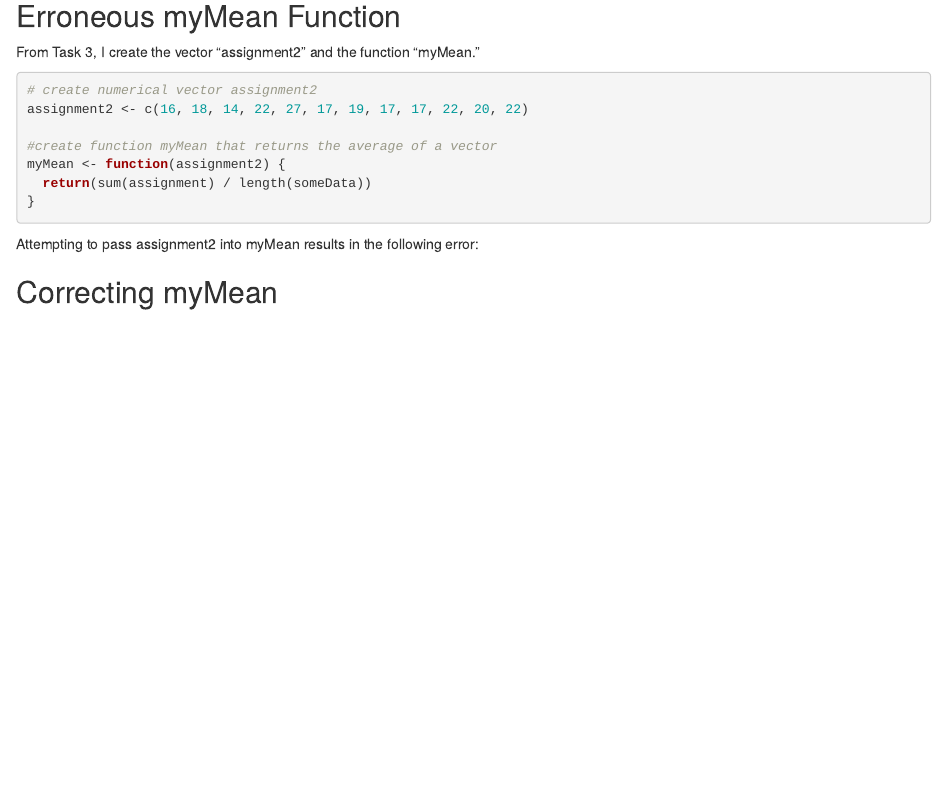
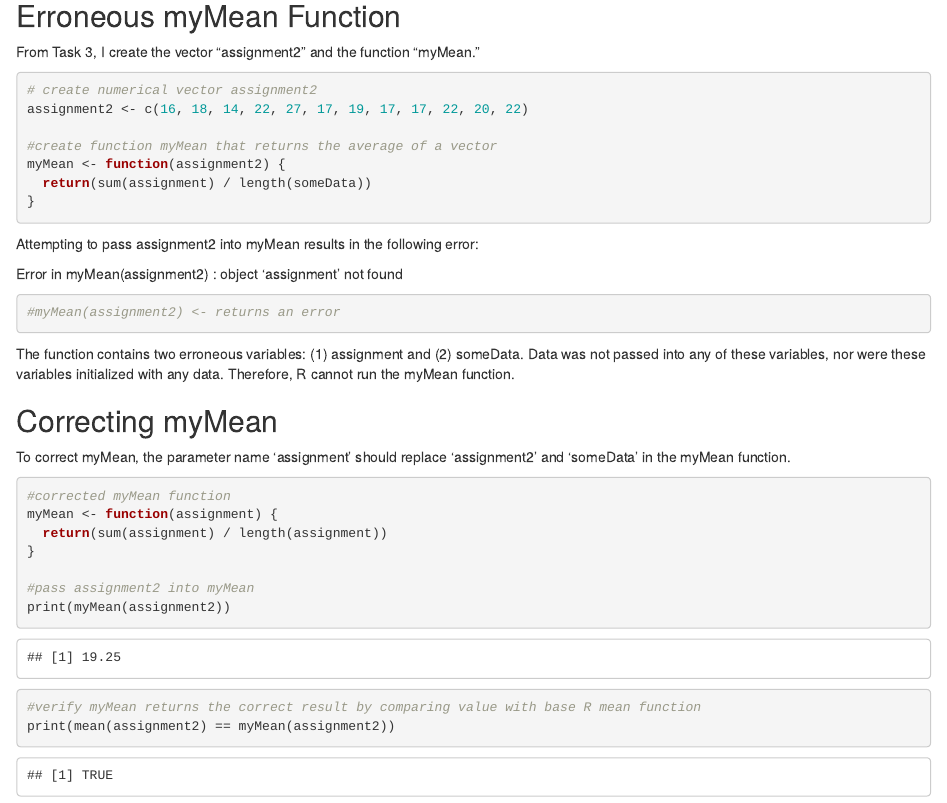
Before and after one commit to xmegan10/R_Programming_Fall2025_Xiao_Megan, an R Markdown document (module2.Rmd): the page in a window 1100 px wide, from 110 px down. Rendered offline with R 4.5, knitr and Pandoc, with nearby package versions.

Commit message:
correct and run myMean function

````diff
--- a/module2.Rmd
+++ b/module2.Rmd
@@ -23,13 +23,28 @@ myMean <- function(assignment2) {
 
 Attempting to pass assignment2 into myMean results in the following error:
 
+Error in myMean(assignment2) : object 'assignment' not found
+
 ```{r}
+#myMean(assignment2) <- returns an error
 
 ```
 
+The function contains two erroneous variables: (1) assignment and (2) someData. Data was not passed into any of these variables, nor were these variables initialized with any data. Therefore, R cannot run the myMean function.
+
 ## Correcting myMean
 
+To correct myMean, the parameter name 'assignment' should replace 'assignment2' and 'someData' in the myMean function.
 
 ```{r}
+#corrected myMean function
+myMean <- function(assignment) {
+  return(sum(assignment) / length(assignment))
+}
 
+#pass assignment2 into myMean
+print(myMean(assignment2))
+
+#verify myMean returns the correct result by comparing value with base R mean function
+print(mean(assignment2) == myMean(assignment2))
 ```
````
